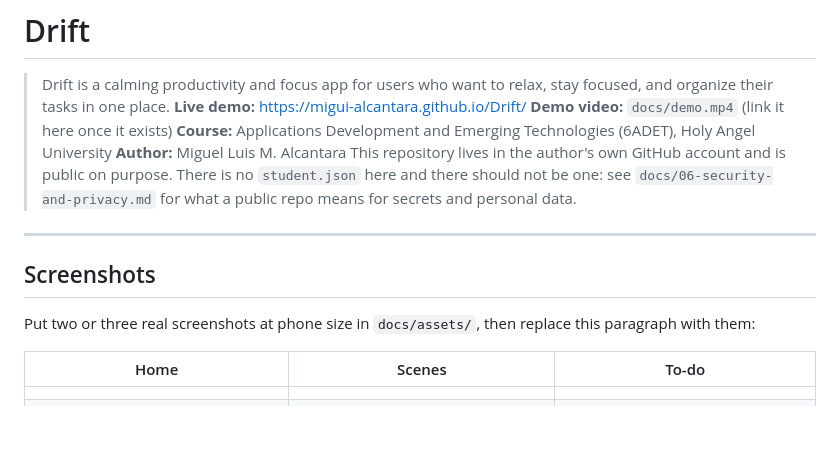
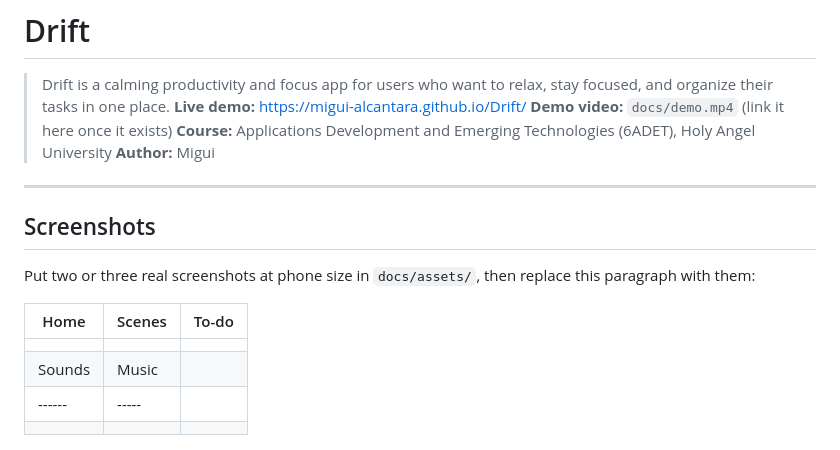
Before and after one commit to Migui-Alcantara/Drift, a Markdown page: README.md, the part around the change. Rendered like a GitHub page; blank space fills up the shorter version.

```diff
--- a/README.md
+++ b/README.md
@@ -1,14 +1,10 @@
 # Drift
 
 > Drift is a calming productivity and focus app for users who want to relax, stay focused, and organize their tasks in one place.
-> **Live demo:** https://migui-alcantara.github.io/Drift/ <!-- GitHub Pages is set up already; replace if you host elsewhere -->
-> **Demo video:** `docs/demo.mp4` (link it here once it exists)
-> **Course:** Applications Development and Emerging Technologies (6ADET), Holy Angel University
-> **Author:** Miguel Luis M. Alcantara
-> This repository lives in the author's own GitHub account and is public on
-> purpose. There is no `student.json` here and there should not be one: see
-> `docs/06-security-and-privacy.md` for what a public repo means for secrets and
-> personal data.
+**Live demo:** https://migui-alcantara.github.io/Drift/
+**Demo video:** `docs/demo.mp4` (link it here once it exists)
+**Course:** Applications Development and Emerging Technologies (6ADET), Holy Angel University
+**Author:** Migui
 
 ---
 
@@ -20,6 +16,10 @@ this paragraph with them:
 | Home | Scenes | To-do |
 | ---- | ------ | ----- |
 |      |        |       |
+| Sounds | Music |
+| ------ | ----- |
+|        |       |
+
 | ![Home](docs/assets/home.png) | ![Scenes](docs/assets/scene.png) | ![To-do](docs/assets/todo.png) |
 
 A repo without screenshots reads as abandoned, whatever the code says.
```
